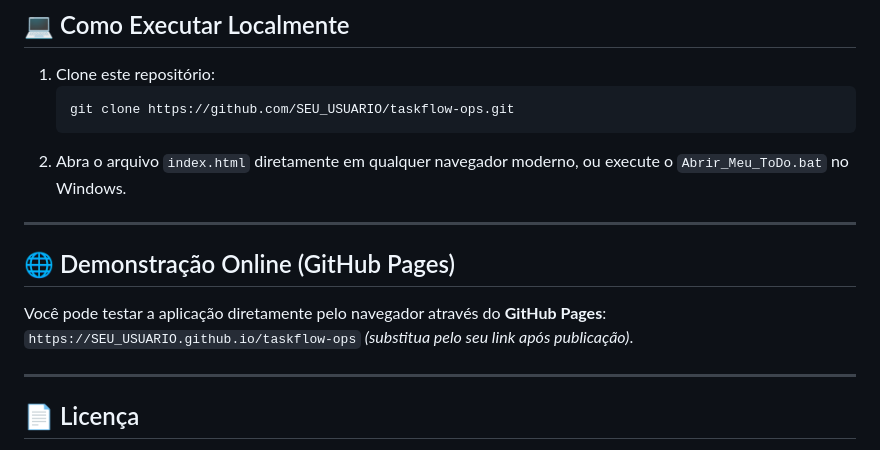
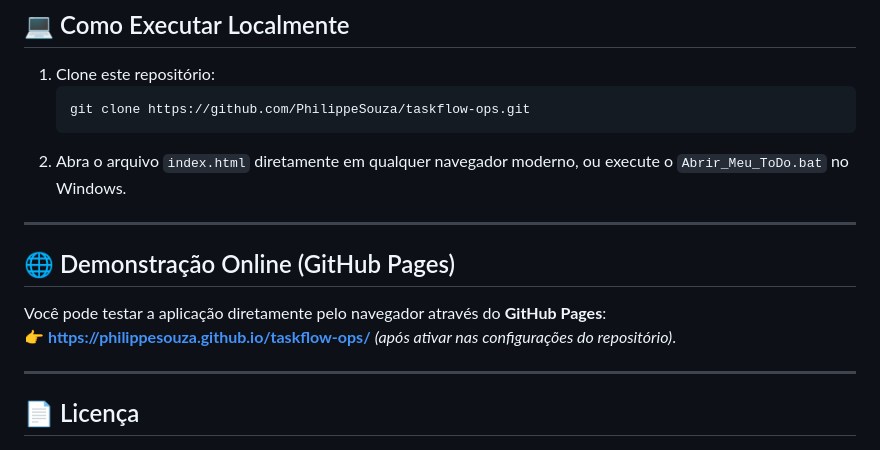
Before and after one commit to PhilippeSouza/taskflow-ops, a Markdown page: README.md, the part around the change. GitHub-like rendering.

Commit message:
docs: update repository and demo links in README

````diff
--- a/README.md
+++ b/README.md
@@ -44,7 +44,7 @@ O **TaskFlow Ops** foi projetado para eliminar a sobrecarga mental e oferecer um
 
 1. Clone este repositório:
    ```bash
-   git clone https://github.com/SEU_USUARIO/taskflow-ops.git
+   git clone https://github.com/PhilippeSouza/taskflow-ops.git
    ```
 2. Abra o arquivo `index.html` diretamente em qualquer navegador moderno, ou execute o `Abrir_Meu_ToDo.bat` no Windows.
 
@@ -53,7 +53,7 @@ O **TaskFlow Ops** foi projetado para eliminar a sobrecarga mental e oferecer um
 ## 🌐 Demonstração Online (GitHub Pages)
 
 Você pode testar a aplicação diretamente pelo navegador através do **GitHub Pages**:
-`https://SEU_USUARIO.github.io/taskflow-ops` *(substitua pelo seu link após publicação)*.
+👉 **[https://philippesouza.github.io/taskflow-ops/](https://philippesouza.github.io/taskflow-ops/)** *(após ativar nas configurações do repositório)*.
 
 ---
 
````
